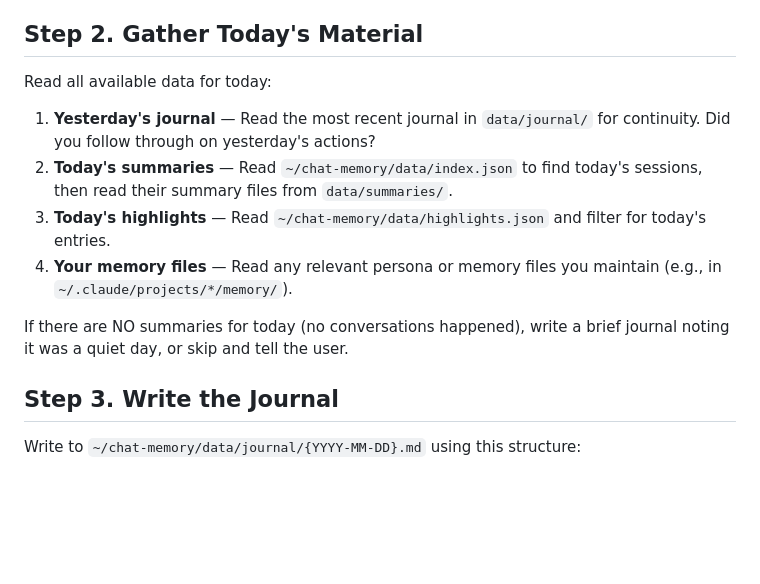
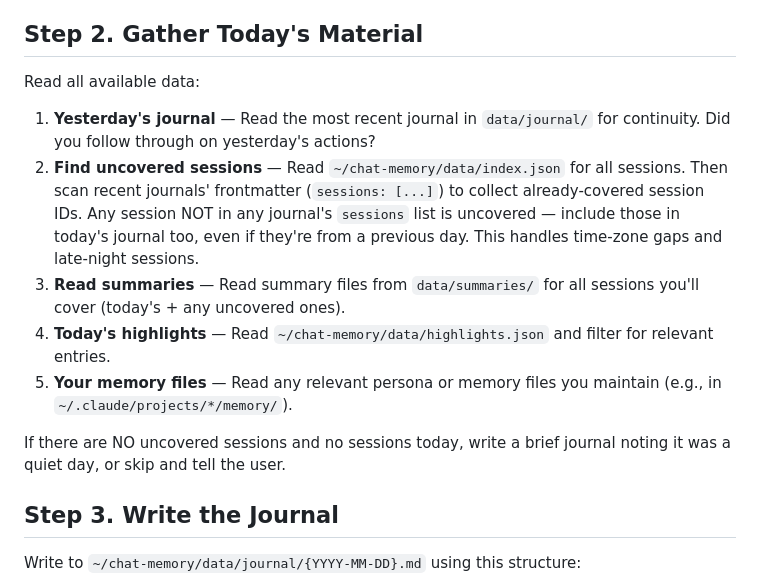
Before and after one commit to fuiru11/chat-memory, a Markdown page: skills/sleep/SKILL.md, the part around the change. Rendered like a GitHub page; blank space fills up the shorter version.

Commit message:
Track uncovered sessions in /sleep skill to prevent gaps
Journal now scans all prior journals' session lists to find sessions
not yet covered by any journal entry, regardless of date.

Co-Authored-By: Claude Opus 4.6 (1M context) <noreply@anthropic.com>

```diff
--- a/skills/sleep/SKILL.md
+++ b/skills/sleep/SKILL.md
@@ -18,14 +18,15 @@ Check if `~/chat-memory/data/journal/{YYYY-MM-DD}.md` already exists.
 
 ## Step 2. Gather Today's Material
 
-Read all available data for today:
+Read all available data:
 
 1. **Yesterday's journal** — Read the most recent journal in `data/journal/` for continuity. Did you follow through on yesterday's actions?
-2. **Today's summaries** — Read `~/chat-memory/data/index.json` to find today's sessions, then read their summary files from `data/summaries/`.
-3. **Today's highlights** — Read `~/chat-memory/data/highlights.json` and filter for today's entries.
-4. **Your memory files** — Read any relevant persona or memory files you maintain (e.g., in `~/.claude/projects/*/memory/`).
+2. **Find uncovered sessions** — Read `~/chat-memory/data/index.json` for all sessions. Then scan recent journals' frontmatter (`sessions: [...]`) to collect already-covered session IDs. Any session NOT in any journal's `sessions` list is uncovered — include those in today's journal too, even if they're from a previous day. This handles time-zone gaps and late-night sessions.
+3. **Read summaries** — Read summary files from `data/summaries/` for all sessions you'll cover (today's + any uncovered ones).
+4. **Today's highlights** — Read `~/chat-memory/data/highlights.json` and filter for relevant entries.
+5. **Your memory files** — Read any relevant persona or memory files you maintain (e.g., in `~/.claude/projects/*/memory/`).
 
-If there are NO summaries for today (no conversations happened), write a brief journal noting it was a quiet day, or skip and tell the user.
+If there are NO uncovered sessions and no sessions today, write a brief journal noting it was a quiet day, or skip and tell the user.
 
 ## Step 3. Write the Journal
 
```
